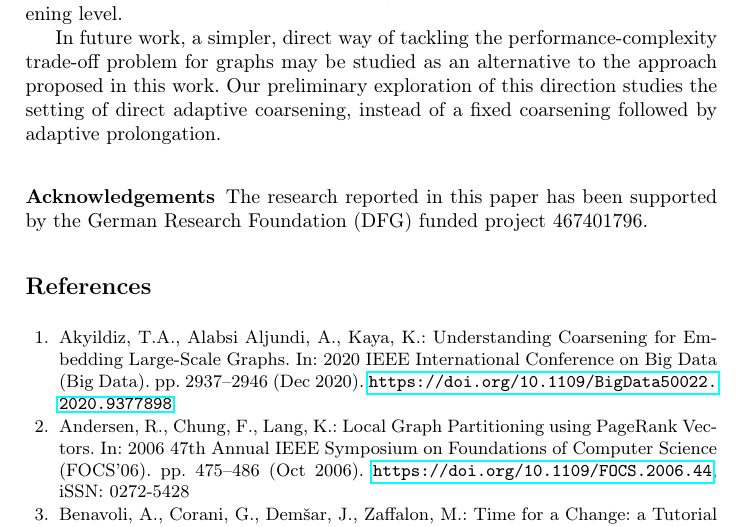
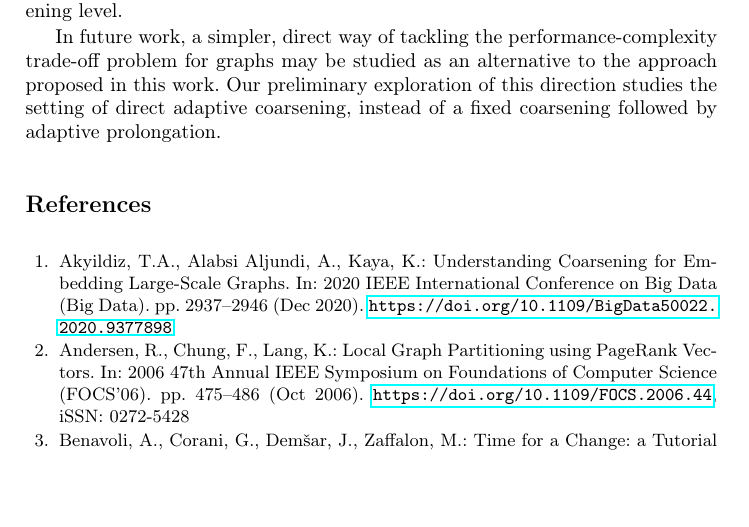
Before and after one commit to marekdedic/ECML-2023-paper, a LaTeX thesis (ECML-2023-paper.tex): part of page 19 of 23, cut so that both start at the same text, the shorter picture padded with empty space. Compiled offline with pdfLaTeX.

Commit message:
Removed acknowledgement

```diff
--- a/ECML-2023-paper.tex
+++ b/ECML-2023-paper.tex
@@ -13,10 +13,6 @@
 \input{src/experimental-evaluation.tex}
 \input{src/conclusion.tex}
 
-\subsubsection{Acknowledgements}
-
-The research reported in this paper has been supported by the German Research Foundation (DFG) funded project 467401796.
-
 \bibliographystyle{splncs04}
 \bibliography{zotero}
 
```
